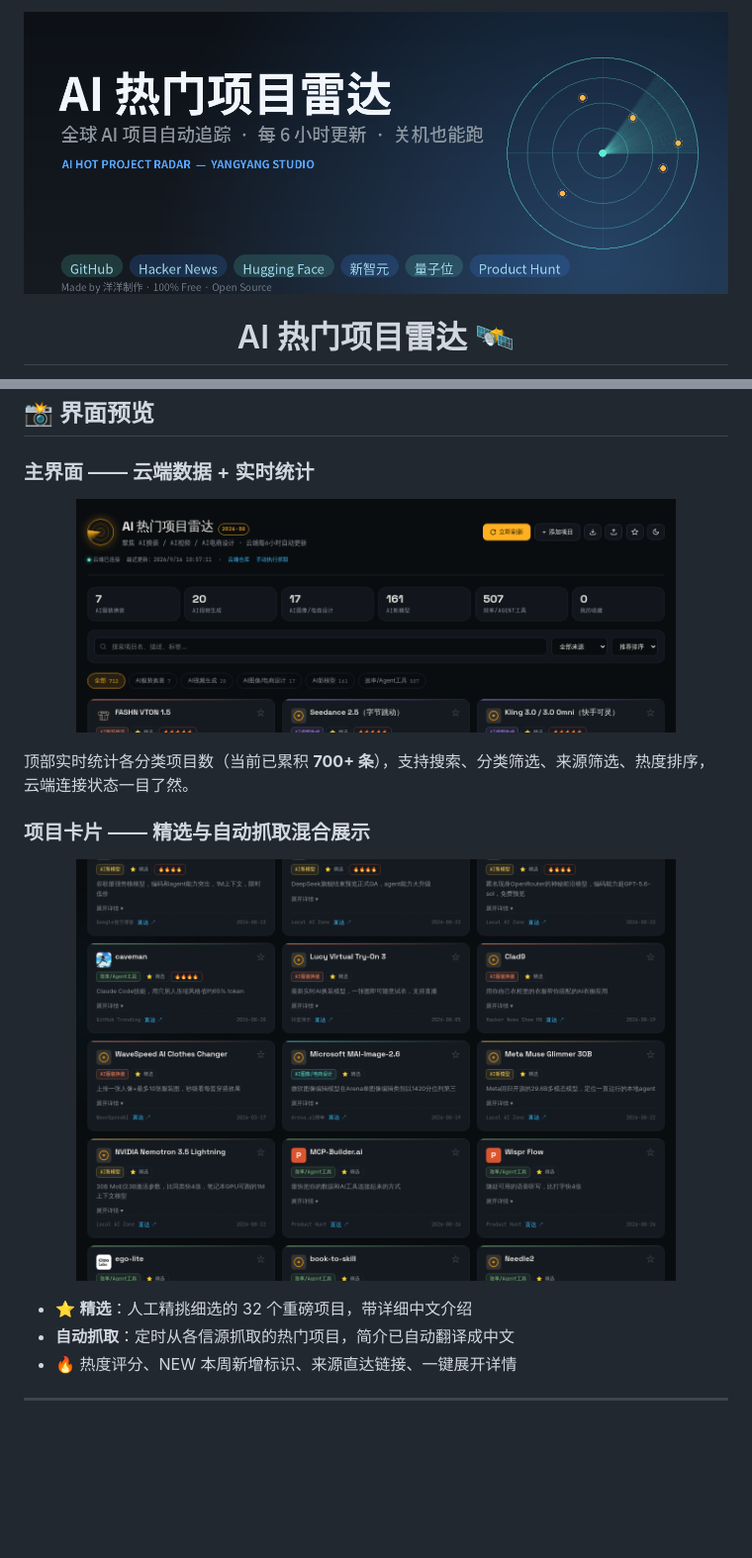
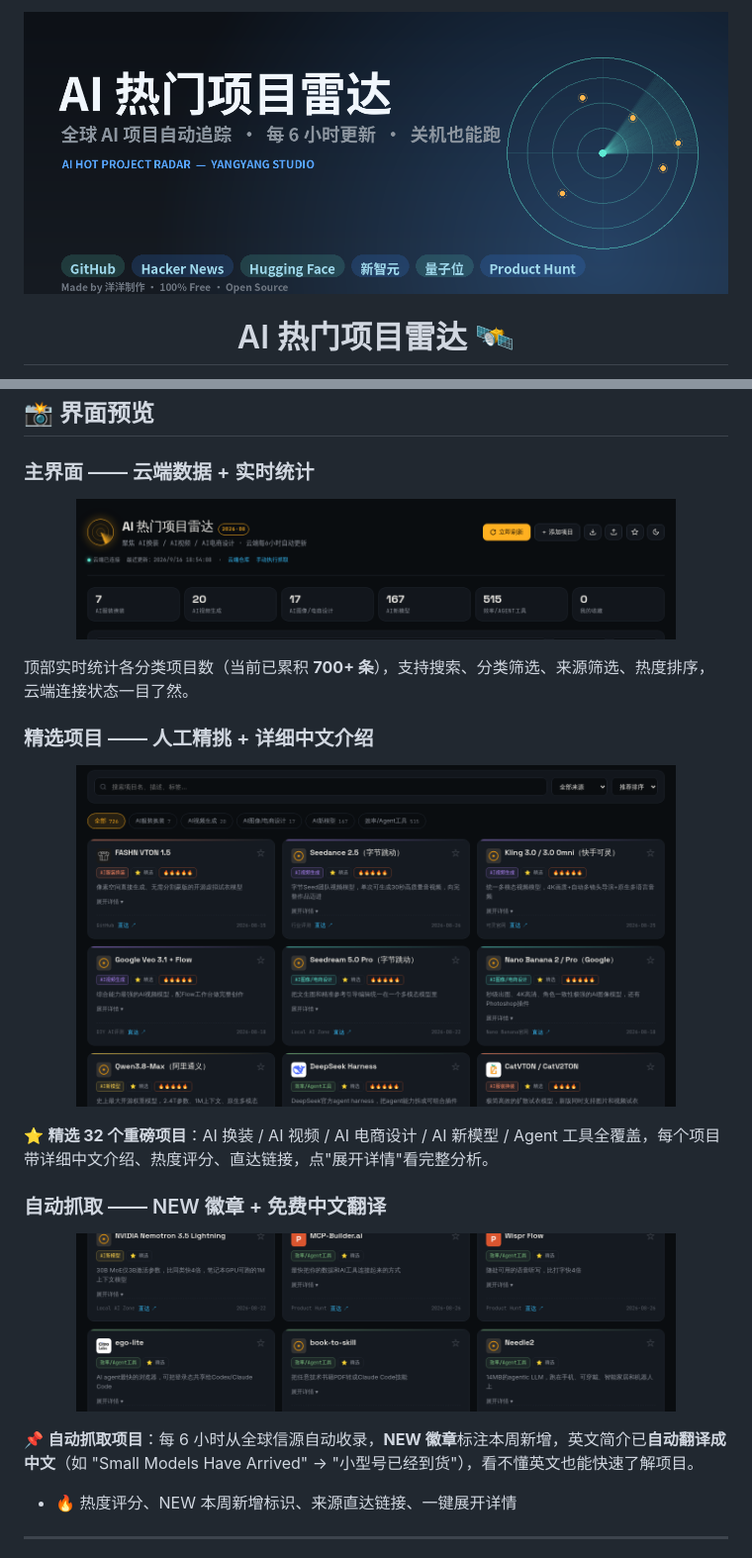
Before and after one commit to yyds8170-ctrl/ai-hot-radar, a Markdown page: README.md, 2 parts joined by grey strips. Shown at 99% size. Rendered like a GitHub page; pictures changed too: docs/screenshots/auto.png (added), docs/screenshots/banner.png, docs/screenshots/cards.png; blank space fills up the shorter version.

Commit message:
fix: banner门字修正为简体字形 + README新增自动抓取中文翻译展示图

```diff
--- a/README.md
+++ b/README.md
@@ -48,6 +48,6 @@
 
 顶部实时统计各分类项目数（当前已累积 **700+ 条**），支持搜索、分类筛选、来源筛选、热度排序，云端连接状态一目了然。
 
-### 项目卡片 —— 精选与自动抓取混合展示
+### 精选项目 —— 人工精挑 + 详细中文介绍
 
 <p align="center">
@@ -55,7 +55,15 @@
 </p>
 
-- ⭐ **精选**：人工精挑细选的 32 个重磅项目，带详细中文介绍
-- **自动抓取**：定时从各信源抓取的热门项目，简介已自动翻译成中文
+⭐ **精选 32 个重磅项目**：AI 换装 / AI 视频 / AI 电商设计 / AI 新模型 / Agent 工具全覆盖，每个项目带详细中文介绍、热度评分、直达链接，点"展开详情"看完整分析。
+
+### 自动抓取 —— NEW 徽章 + 免费中文翻译
+
+<p align="center">
+  <img src="docs/screenshots/auto.png" width="85%" alt="自动抓取项目预览">
+</p>
+
+📌 **自动抓取项目**：每 6 小时从全球信源自动收录，**NEW 徽章**标注本周新增，英文简介已**自动翻译成中文**（如 "Small Models Have Arrived" → "小型号已经到货"），看不懂英文也能快速了解项目。
+
 - 🔥 热度评分、NEW 本周新增标识、来源直达链接、一键展开详情
 
 ---
```
Also changed, not shown: other parts of README.md (+1 -1 lines).
